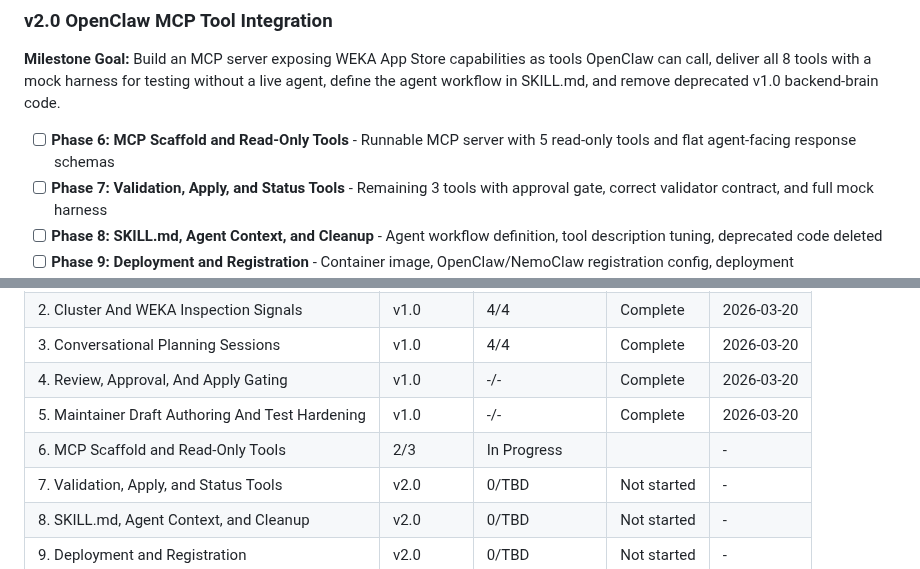
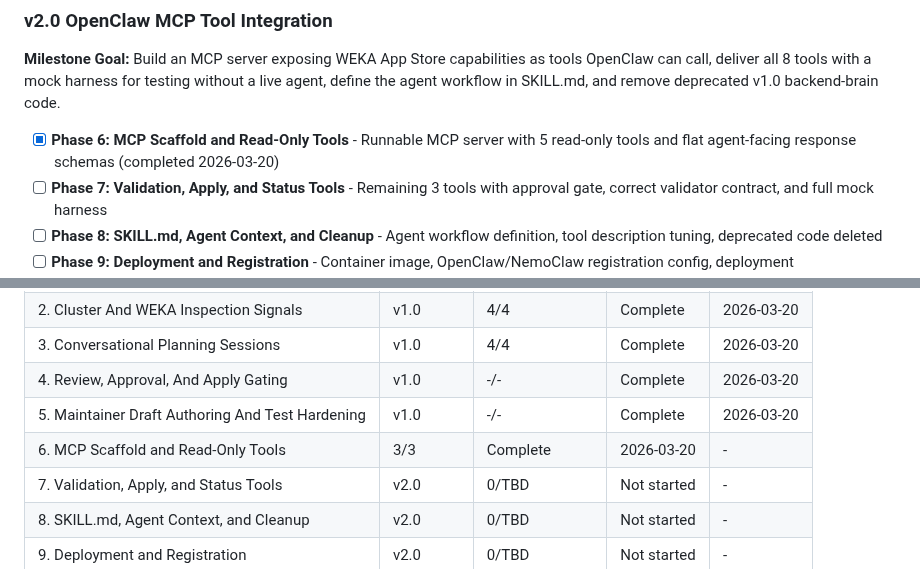
Before and after one commit to weka/wekaappstore, a Markdown page: .planning/ROADMAP.md, 2 parts joined by grey strips. Rendered like a GitHub page.

```diff
--- a/.planning/ROADMAP.md
+++ b/.planning/ROADMAP.md
@@ -79,7 +79,7 @@ Plans:
 
 **Milestone Goal:** Build an MCP server exposing WEKA App Store capabilities as tools OpenClaw can call, deliver all 8 tools with a mock harness for testing without a live agent, define the agent workflow in SKILL.md, and remove deprecated v1.0 backend-brain code.
 
-- [ ] **Phase 6: MCP Scaffold and Read-Only Tools** - Runnable MCP server with 5 read-only tools and flat agent-facing response schemas
+- [x] **Phase 6: MCP Scaffold and Read-Only Tools** - Runnable MCP server with 5 read-only tools and flat agent-facing response schemas (completed 2026-03-20)
 - [ ] **Phase 7: Validation, Apply, and Status Tools** - Remaining 3 tools with approval gate, correct validator contract, and full mock harness
 - [ ] **Phase 8: SKILL.md, Agent Context, and Cleanup** - Agent workflow definition, tool description tuning, deprecated code deleted
 - [ ] **Phase 9: Deployment and Registration** - Container image, OpenClaw/NemoClaw registration config, deployment documentation
@@ -149,7 +149,7 @@ v2.0 phases execute in numeric order: 6 → 7 → 8 → 9
 | 3. Conversational Planning Sessions | v1.0 | 4/4 | Complete | 2026-03-20 |
 | 4. Review, Approval, And Apply Gating | v1.0 | -/- | Complete | 2026-03-20 |
 | 5. Maintainer Draft Authoring And Test Hardening | v1.0 | -/- | Complete | 2026-03-20 |
-| 6. MCP Scaffold and Read-Only Tools | 2/3 | In Progress|  | - |
+| 6. MCP Scaffold and Read-Only Tools | 3/3 | Complete   | 2026-03-20 | - |
 | 7. Validation, Apply, and Status Tools | v2.0 | 0/TBD | Not started | - |
 | 8. SKILL.md, Agent Context, and Cleanup | v2.0 | 0/TBD | Not started | - |
 | 9. Deployment and Registration | v2.0 | 0/TBD | Not started | - |
```
Also changed, not shown: .planning/STATE.md (+10 -6 lines), 1 other file.
